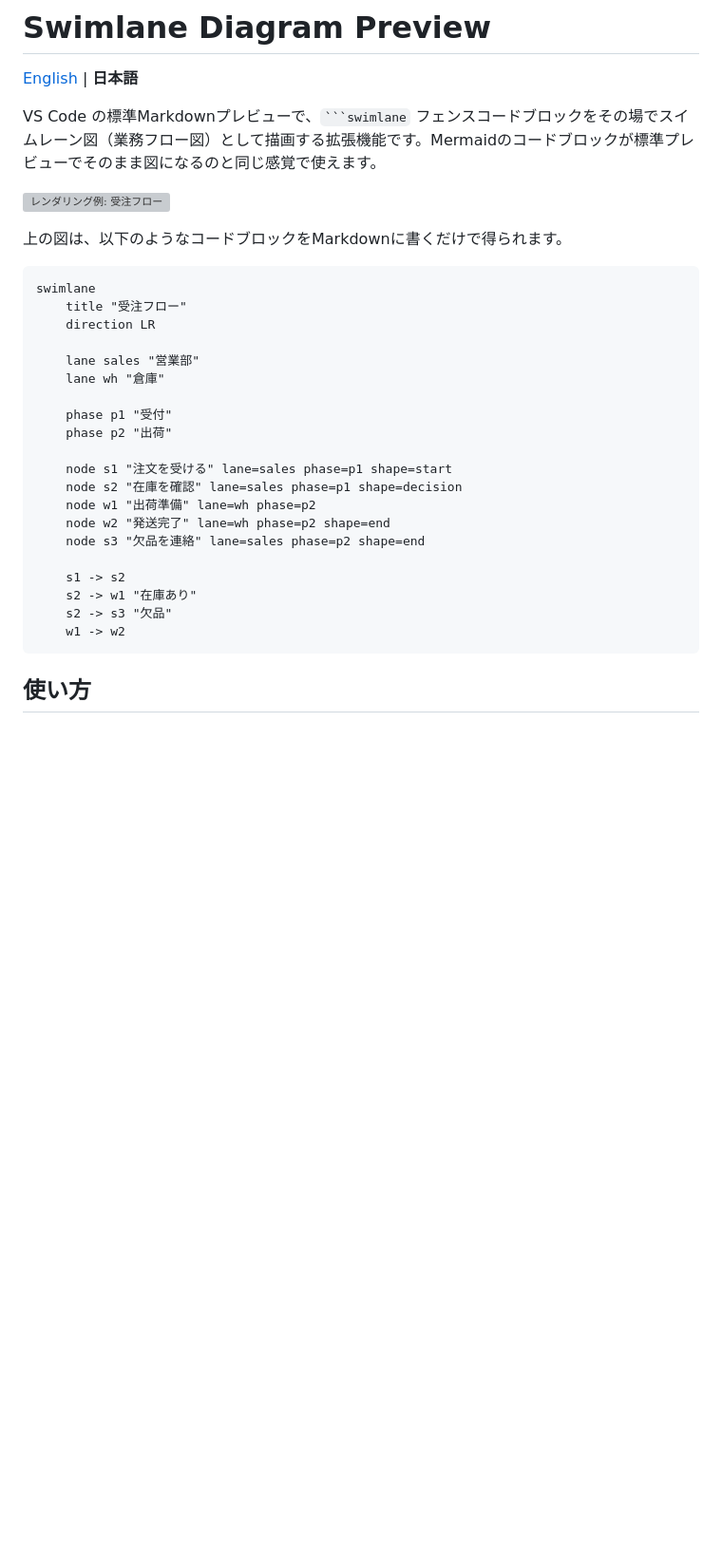
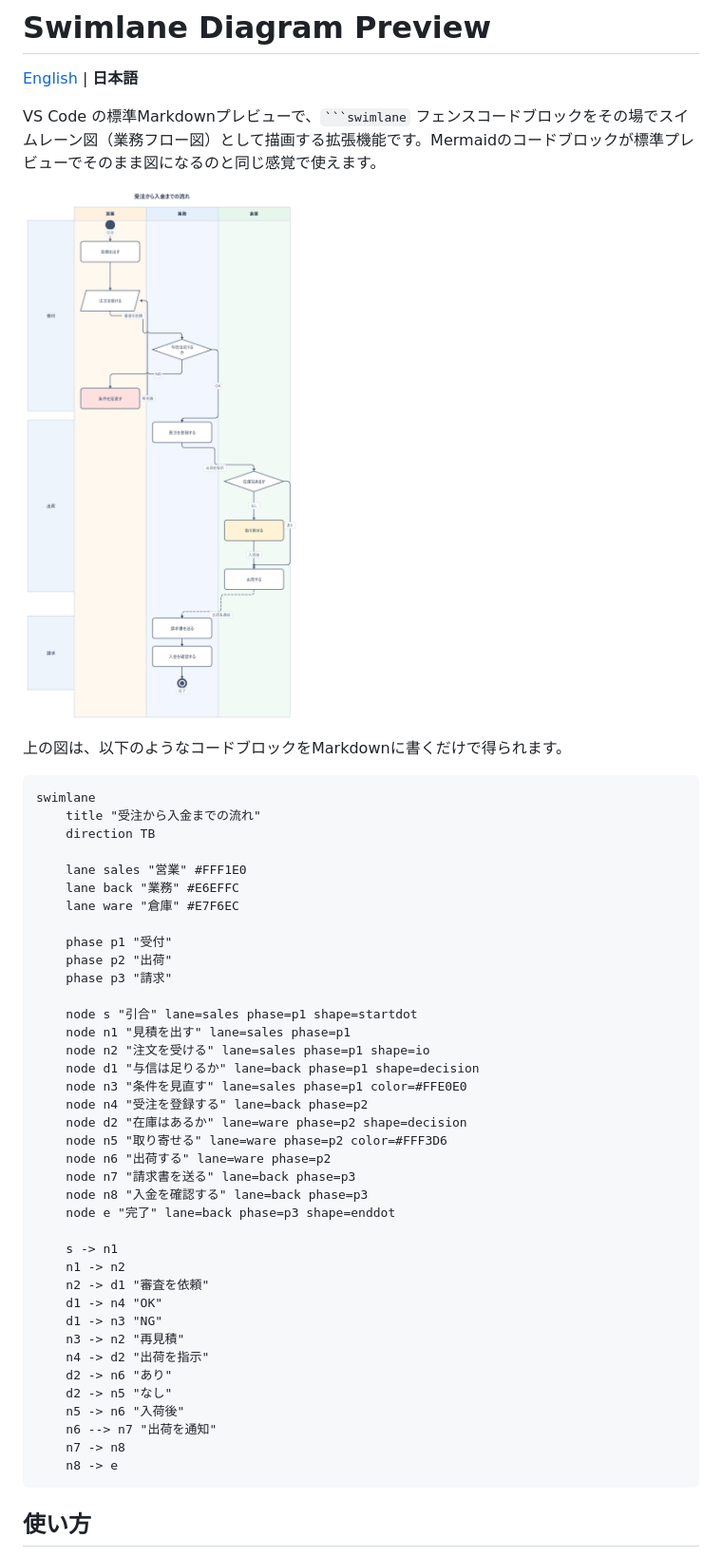
Before and after one commit to Tossie85/swimlane-diagram-preview, a Markdown page: README.md, the part around one of its changes. Shown at 95% size. Drawn GitHub-style; pictures changed too: docs/example-ja.png (added); blank space fills up the shorter version; grey boxes are pictures that could not be loaded.

````diff
--- a/README.md
+++ b/README.md
@@ -4,31 +4,49 @@
 
 VS Code の標準Markdownプレビューで、` ```swimlane ` フェンスコードブロックをその場でスイムレーン図（業務フロー図）として描画する拡張機能です。Mermaidのコードブロックが標準プレビューでそのまま図になるのと同じ感覚で使えます。
 
-![レンダリング例: 受注フロー](https://tossie85.site/assets/img/swimlane-preview/example-ja.png)
+![レンダリング例: 受注から入金までの流れ](docs/example-ja.png)
 
 上の図は、以下のようなコードブロックをMarkdownに書くだけで得られます。
 
 ```swimlane
 swimlane
-    title "受注フロー"
-    direction LR
+    title "受注から入金までの流れ"
+    direction TB
 
-    lane sales "営業部"
-    lane wh "倉庫"
+    lane sales "営業" #FFF1E0
+    lane back "業務" #E6EFFC
+    lane ware "倉庫" #E7F6EC
 
     phase p1 "受付"
     phase p2 "出荷"
+    phase p3 "請求"
 
-    node s1 "注文を受ける" lane=sales phase=p1 shape=start
-    node s2 "在庫を確認" lane=sales phase=p1 shape=decision
-    node w1 "出荷準備" lane=wh phase=p2
-    node w2 "発送完了" lane=wh phase=p2 shape=end
-    node s3 "欠品を連絡" lane=sales phase=p2 shape=end
+    node s "引合" lane=sales phase=p1 shape=startdot
+    node n1 "見積を出す" lane=sales phase=p1
+    node n2 "注文を受ける" lane=sales phase=p1 shape=io
+    node d1 "与信は足りるか" lane=back phase=p1 shape=decision
+    node n3 "条件を見直す" lane=sales phase=p1 color=#FFE0E0
+    node n4 "受注を登録する" lane=back phase=p2
+    node d2 "在庫はあるか" lane=ware phase=p2 shape=decision
+    node n5 "取り寄せる" lane=ware phase=p2 color=#FFF3D6
+    node n6 "出荷する" lane=ware phase=p2
+    node n7 "請求書を送る" lane=back phase=p3
+    node n8 "入金を確認する" lane=back phase=p3
+    node e "完了" lane=back phase=p3 shape=enddot
 
-    s1 -> s2
-    s2 -> w1 "在庫あり"
-    s2 -> s3 "欠品"
-    w1 -> w2
+    s -> n1
+    n1 -> n2
+    n2 -> d1 "審査を依頼"
+    d1 -> n4 "OK"
+    d1 -> n3 "NG"
+    n3 -> n2 "再見積"
+    n4 -> d2 "出荷を指示"
+    d2 -> n6 "あり"
+    d2 -> n5 "なし"
+    n5 -> n6 "入荷後"
+    n6 --> n7 "出荷を通知"
+    n7 -> n8
+    n8 -> e
 ```
 
 ## 使い方
````
Also changed, not shown: other parts of README.md (+32 -14 lines), docs/example-en.png (added), 1 other file.
